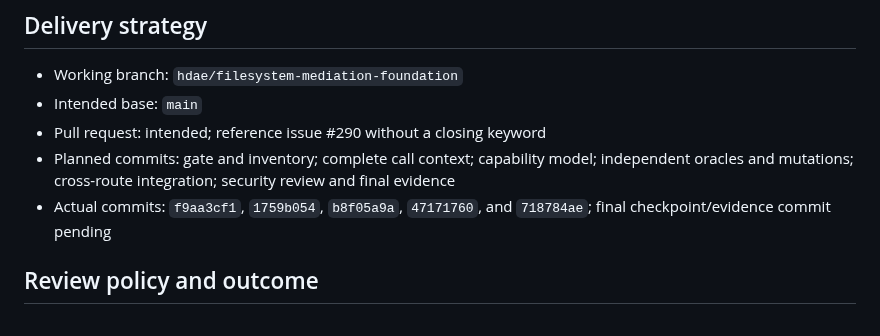
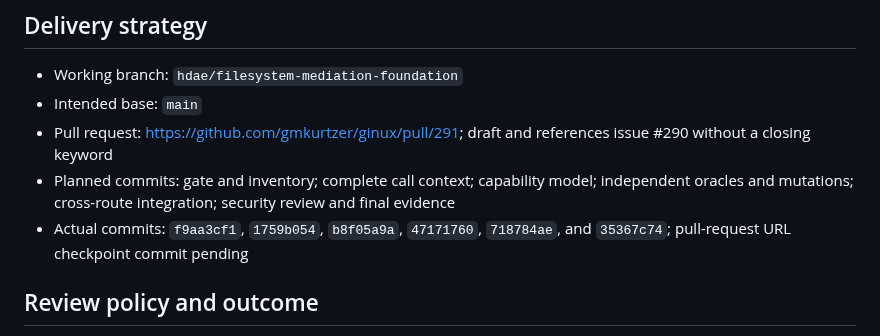
Before and after one commit to gmkurtzer/ginux, a Markdown page: hdae/gates-todo/31-filesystem-mediation-foundation.md, the part around the change. GitHub-like rendering.

```diff
--- a/hdae/gates-todo/31-filesystem-mediation-foundation.md
+++ b/hdae/gates-todo/31-filesystem-mediation-foundation.md
@@ -204,12 +204,13 @@ before the native filesystem lane claims any syscall.
 
 - Working branch: `hdae/filesystem-mediation-foundation`
 - Intended base: `main`
-- Pull request: intended; reference issue #290 without a closing keyword
+- Pull request: https://github.com/gmkurtzer/ginux/pull/291; draft and references
+  issue #290 without a closing keyword
 - Planned commits: gate and inventory; complete call context; capability model;
   independent oracles and mutations; cross-route integration; security review
   and final evidence
-- Actual commits: `f9aa3cf1`, `1759b054`, `b8f05a9a`, `47171760`, and
-  `718784ae`; final checkpoint/evidence commit pending
+- Actual commits: `f9aa3cf1`, `1759b054`, `b8f05a9a`, `47171760`, `718784ae`,
+  and `35367c74`; pull-request URL checkpoint commit pending
 
 ## Review policy and outcome
 
```
Also changed, not shown: hdae/STATUS.md (+6 -3 lines).
